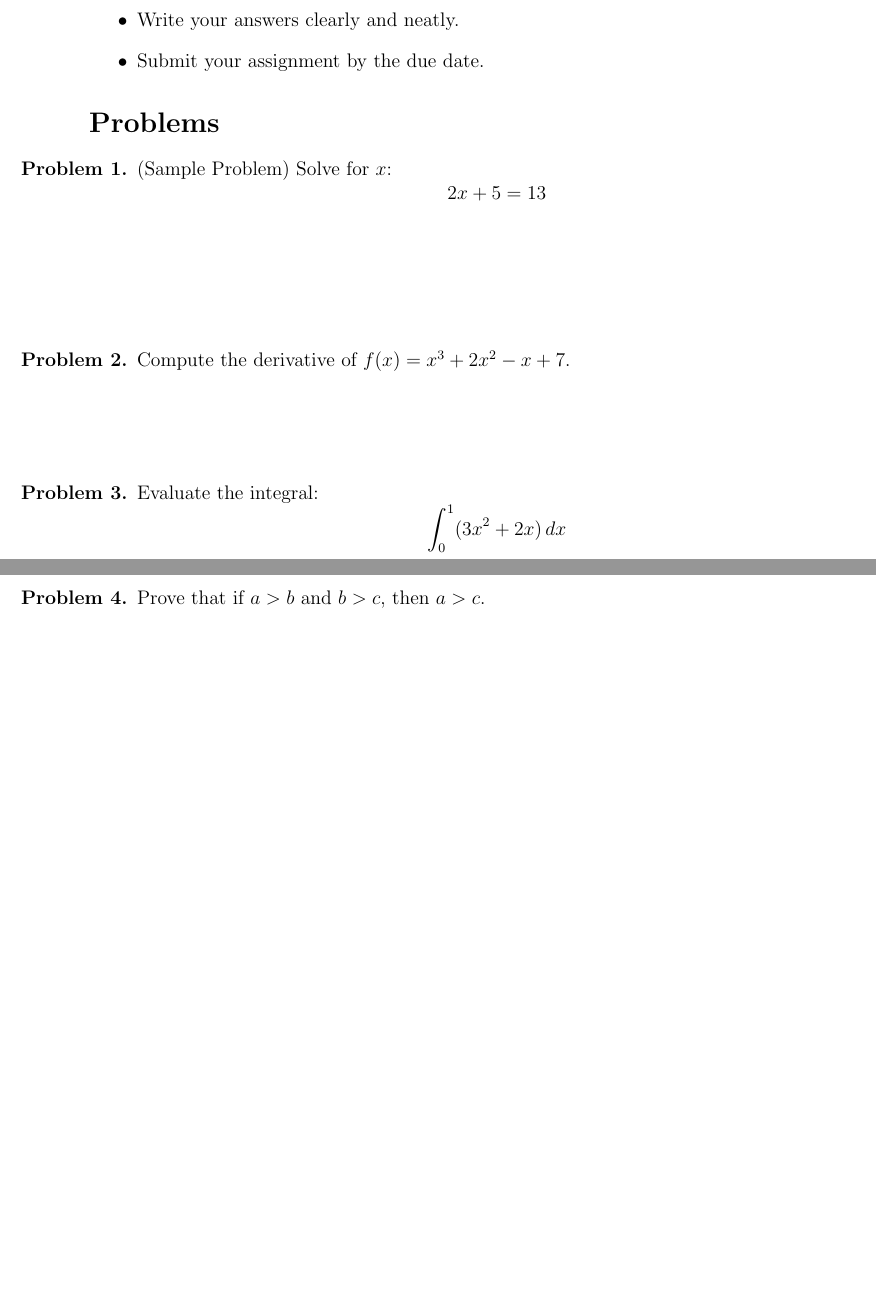
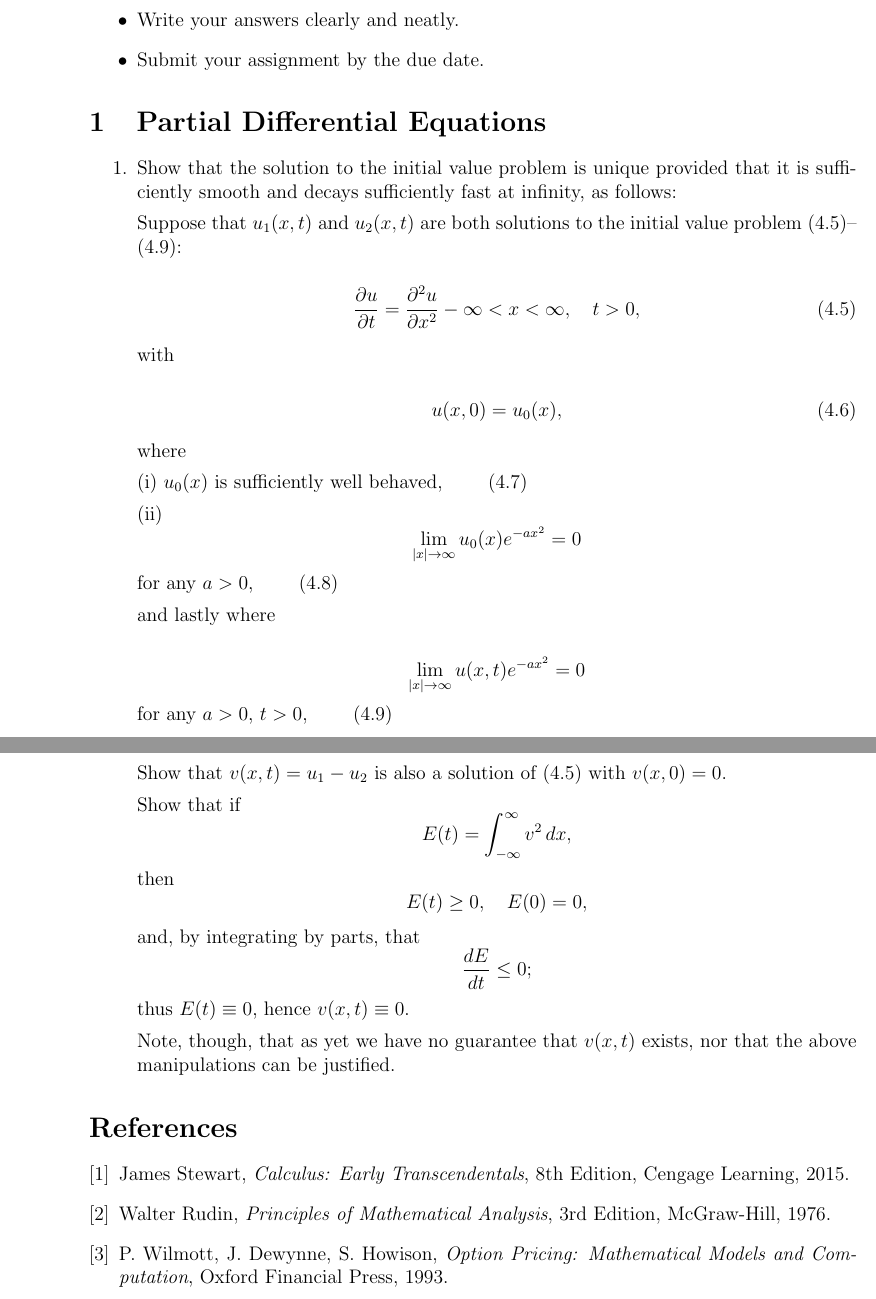
Before and after one commit to julihocc/itesm-ma2008b-notes, a LaTeX problem sheet (period-03/assignment-03/assignment-03.tex): two parts of pages 1 and 2 of 2, joined at a grey line, cut so that both start at the same text, the shorter picture padded with empty space. Compiled offline with pdfLaTeX.

Commit message:
Refactor assignment 03 to include detailed problems on partial differential equations and their solutions

```diff
--- a/period-03/assignment-03/assignment-03.tex
+++ b/period-03/assignment-03/assignment-03.tex
@@ -19,26 +19,70 @@
     \item Submit your assignment by the due date.
 \end{itemize}
 
-\section*{Problems}
+\section{Partial Differential Equations}
 
-\begin{enumerate}[label=\textbf{Problem \arabic*.}]
-    \item (Sample Problem) Solve for $x$:
-    \[
-        2x + 5 = 13
-    \]
-    \vspace{2cm}
+\begin{enumerate}
+    \item Show that the solution to the initial value problem is unique
+provided that it is sufficiently smooth and decays sufficiently
+fast at infinity, as follows:
 
-    \item Compute the derivative of $f(x) = x^3 + 2x^2 - x + 7$.
-    \vspace{2cm}
+Suppose that $u_1(x, t)$ and $u_2(x, t)$ are both solutions to the
+initial value problem (4.5)--(4.9):
 
-    \item Evaluate the integral:
-    \[
-        \int_0^1 (3x^2 + 2x)\,dx
-    \]
-    \vspace{2cm}
+\[\frac{\partial u}{\partial t} = \frac{\partial^2 u}{\partial x^2} - \infty < x < \infty, \quad t > 0, \tag{4.5}\]
 
-    \item Prove that if $a > b$ and $b > c$, then $a > c$.
-    \vspace{2cm}
+with
+
+\[u(x, 0) = u_0(x), \tag{4.6}\]
+
+where
+
+(i) \( u_0(x) \) is sufficiently well behaved, \hspace{20pt} (4.7)
+
+(ii) \[ \lim_{|x|\to\infty} u_0(x)e^{-ax^2} = 0 \] for any \( a > 0 \), \hspace{20pt} (4.8)
+
+and lastly where
+
+\[ \lim_{|x|\to\infty} u(x,t)e^{-ax^2} = 0 \] for any \( a > 0 \), \( t > 0 \), \hspace{20pt} (4.9)
+
+Show that $v(x, t) = u_1 - u_2$
+is also a solution of (4.5) with $v(x, 0) = 0$.
+
+Show that if
+\[
+E(t) = \int_{-\infty}^\infty v^2 \, dx,
+\]
+then
+\[
+E(t) \geq 0, \quad E(0) = 0,
+\]
+and, by integrating by parts, that
+\[
+\frac{dE}{dt} \leq 0;
+\]
+thus $E(t) \equiv 0$, hence $v(x, t) \equiv 0$.
+
+Note, though, that as yet we have no guarantee that $v(x, t)$ exists,
+nor that the above manipulations can be justified.
 \end{enumerate}
 
+\begin{thebibliography}{9}
+
+\bibitem{stewart}
+James Stewart,
+\textit{Calculus: Early Transcendentals},
+8th Edition, Cengage Learning, 2015.
+
+\bibitem{rudin}
+Walter Rudin,
+\textit{Principles of Mathematical Analysis},
+3rd Edition, McGraw-Hill, 1976.
+
+\bibitem{wilmott}
+P. Wilmott, J. Dewynne, S. Howison,
+\textit{Option Pricing: Mathematical Models and Computation},
+Oxford Financial Press, 1993.
+
+\end{thebibliography}
+
 \end{document}
```
